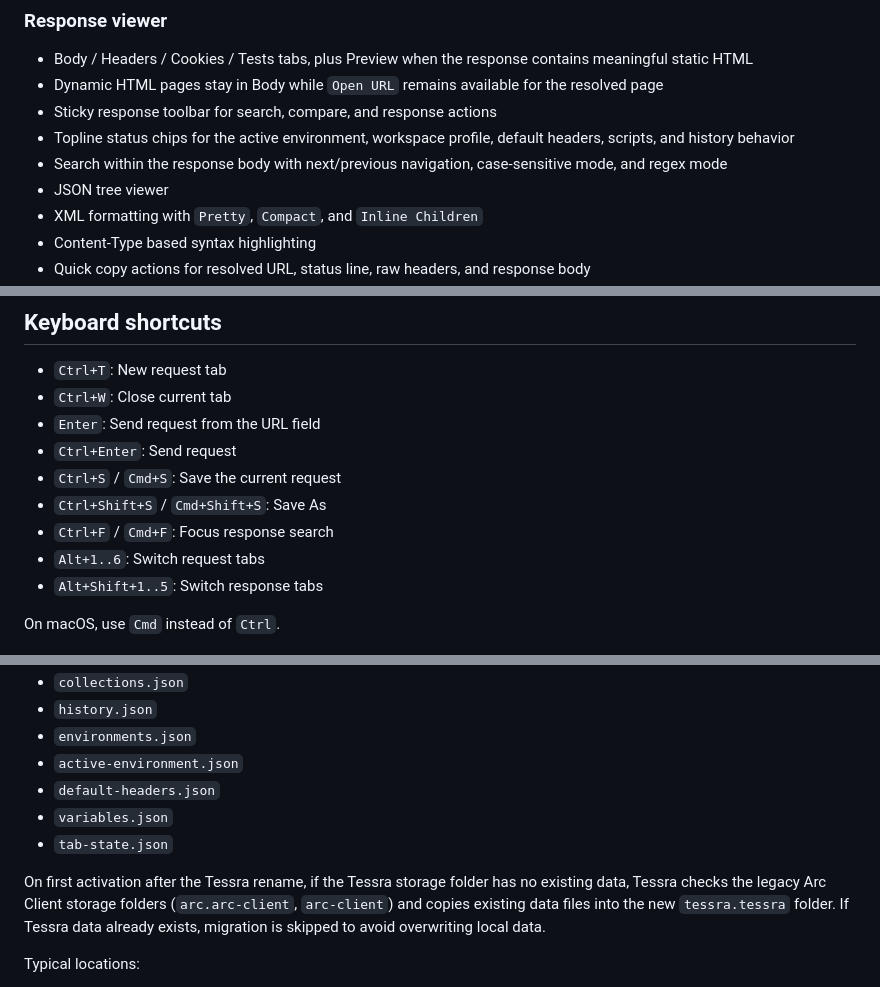
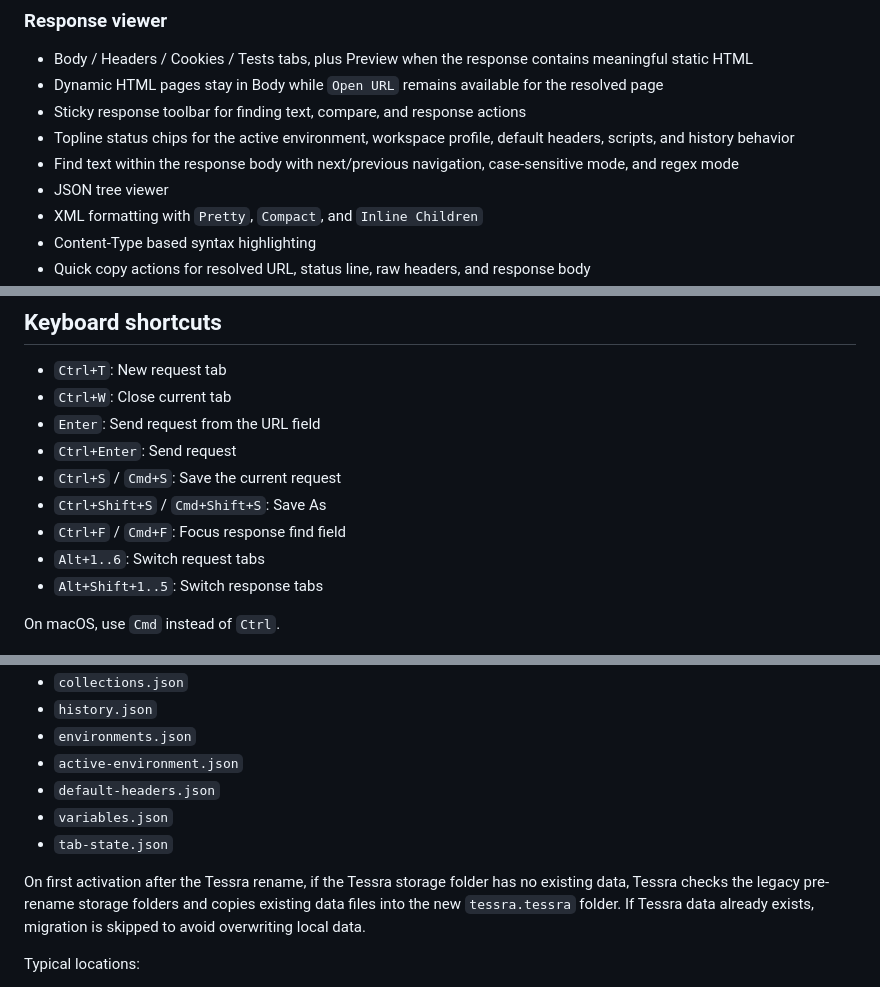
Before and after one commit to frozenvoice/tessra, a Markdown page: README.md, 3 parts joined by grey strips. Drawn GitHub-style.

```diff
--- a/README.md
+++ b/README.md
@@ -91,9 +91,9 @@ Tessra is built for developers who want a fast Thunder Client-style workflow ins
 ### Response viewer
 - Body / Headers / Cookies / Tests tabs, plus Preview when the response contains meaningful static HTML
 - Dynamic HTML pages stay in Body while `Open URL` remains available for the resolved page
-- Sticky response toolbar for search, compare, and response actions
+- Sticky response toolbar for finding text, compare, and response actions
 - Topline status chips for the active environment, workspace profile, default headers, scripts, and history behavior
-- Search within the response body with next/previous navigation, case-sensitive mode, and regex mode
+- Find text within the response body with next/previous navigation, case-sensitive mode, and regex mode
 - JSON tree viewer
 - XML formatting with `Pretty`, `Compact`, and `Inline Children`
 - Content-Type based syntax highlighting
@@ -217,7 +217,7 @@ Run `Tessra: Open Guide` to open the user guide inside VS Code.
 - `Ctrl+Enter`: Send request
 - `Ctrl+S` / `Cmd+S`: Save the current request
 - `Ctrl+Shift+S` / `Cmd+Shift+S`: Save As
-- `Ctrl+F` / `Cmd+F`: Focus response search
+- `Ctrl+F` / `Cmd+F`: Focus response find field
 - `Alt+1..6`: Switch request tabs
 - `Alt+Shift+1..5`: Switch response tabs
 
@@ -235,7 +235,7 @@ All extension data is stored under VS Code `globalStorage` as JSON files. The de
 - `variables.json`
 - `tab-state.json`
 
-On first activation after the Tessra rename, if the Tessra storage folder has no existing data, Tessra checks the legacy Arc Client storage folders (`arc.arc-client`, `arc-client`) and copies existing data files into the new `tessra.tessra` folder. If Tessra data already exists, migration is skipped to avoid overwriting local data.
+On first activation after the Tessra rename, if the Tessra storage folder has no existing data, Tessra checks the legacy pre-rename storage folders and copies existing data files into the new `tessra.tessra` folder. If Tessra data already exists, migration is skipped to avoid overwriting local data.
 
 Typical locations:
 
```
